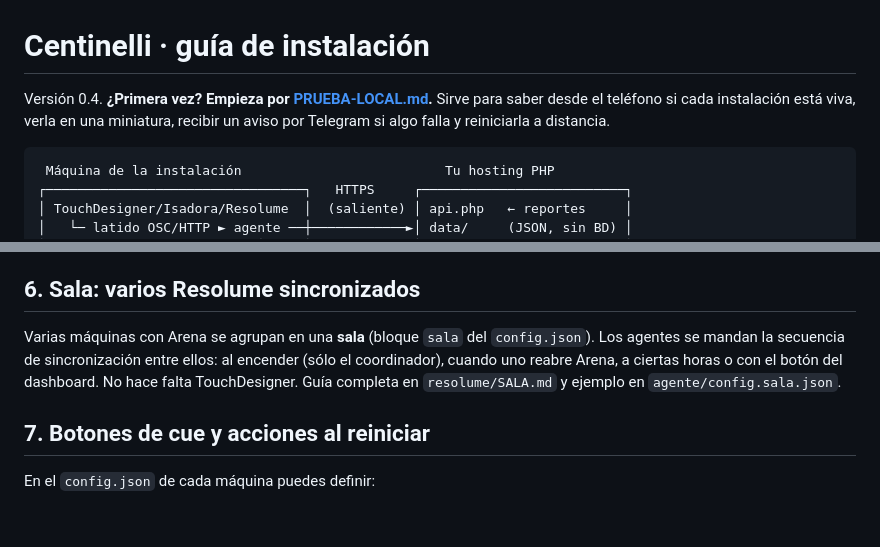
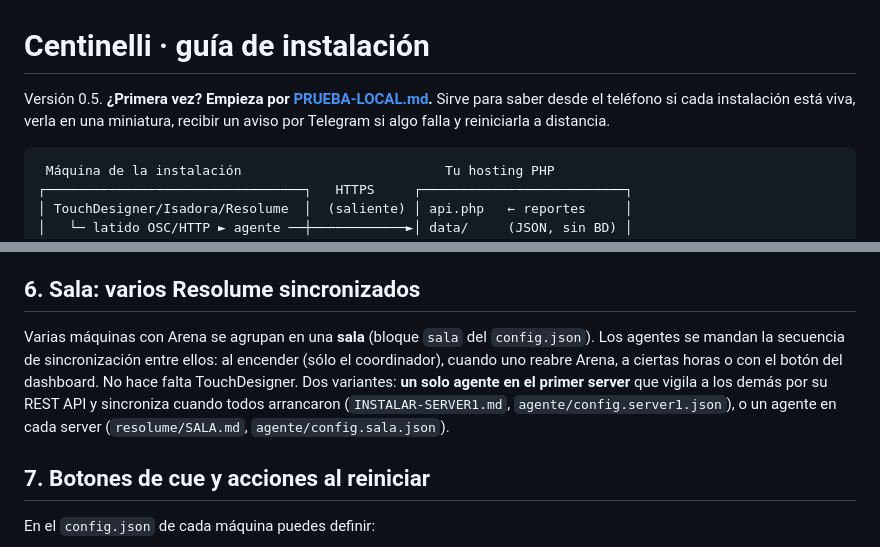
Before and after one commit to loquellega/Centinelli, a Markdown page: LEEME.md, 2 parts joined by grey strips. Drawn GitHub-style; blank space fills up the shorter version.

````diff
--- a/LEEME.md
+++ b/LEEME.md
@@ -1,6 +1,6 @@
 # Centinelli · guía de instalación
 
-Versión 0.4. **¿Primera vez? Empieza por [PRUEBA-LOCAL.md](PRUEBA-LOCAL.md).** Sirve para saber desde el teléfono si cada instalación está viva, verla en una miniatura, recibir un aviso por Telegram si algo falla y reiniciarla a distancia.
+Versión 0.5. **¿Primera vez? Empieza por [PRUEBA-LOCAL.md](PRUEBA-LOCAL.md).** Sirve para saber desde el teléfono si cada instalación está viva, verla en una miniatura, recibir un aviso por Telegram si algo falla y reiniciarla a distancia.
 
 ```
  Máquina de la instalación                          Tu hosting PHP
@@ -85,7 +85,7 @@ Ver `resolume/RESOLUME.md`. No necesita patch: el agente usa el REST API de Aren
 
 ## 6. Sala: varios Resolume sincronizados
 
-Varias máquinas con Arena se agrupan en una **sala** (bloque `sala` del `config.json`). Los agentes se mandan la secuencia de sincronización entre ellos: al encender (sólo el coordinador), cuando uno reabre Arena, a ciertas horas o con el botón del dashboard. No hace falta TouchDesigner. Guía completa en `resolume/SALA.md` y ejemplo en `agente/config.sala.json`.
+Varias máquinas con Arena se agrupan en una **sala** (bloque `sala` del `config.json`). Los agentes se mandan la secuencia de sincronización entre ellos: al encender (sólo el coordinador), cuando uno reabre Arena, a ciertas horas o con el botón del dashboard. No hace falta TouchDesigner. Dos variantes: **un solo agente en el primer server** que vigila a los demás por su REST API y sincroniza cuando todos arrancaron (`INSTALAR-SERVER1.md`, `agente/config.server1.json`), o un agente en cada server (`resolume/SALA.md`, `agente/config.sala.json`).
 
 ## 7. Botones de cue y acciones al reiniciar
 
````
Also changed, not shown: INSTALAR-SERVER1.md (added, +109 -0 lines), README.md (+5 -5 lines), resolume/SALA.md (+2 -0 lines), capturas/09-server1.png (added), capturas/10-server1-movil.png (added), 4 other files.
